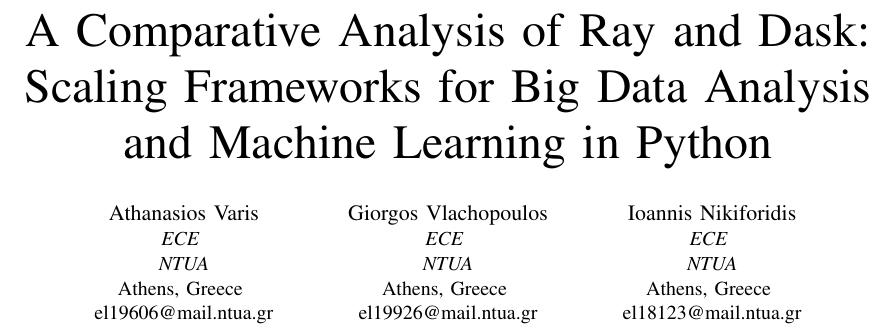
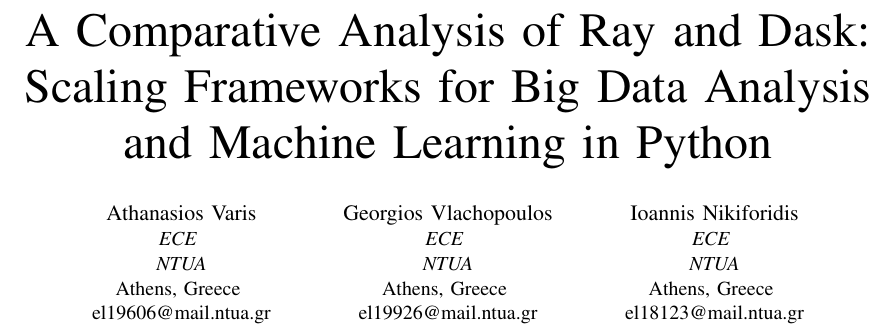
Before and after one commit to Athanasiosvaris/Information-Systems-Analysis-and-Design, a LaTeX paper (A Comparative Analysis of Ray and Dask_ Scaling Frameworks for Big Data Analysis and Machine Learning in Python.tex): part of page 1 of 9, cut so that both start at the same text. Compiled offline with pdfLaTeX.

Commit message:
Add files via upload

```diff
--- a/A Comparative Analysis of Ray and Dask_ Scaling Frameworks for Big Data Analysis and Machine Learning in Python.tex
+++ b/A Comparative Analysis of Ray and Dask_ Scaling Frameworks for Big Data Analysis and Machine Learning in Python.tex
@@ -47,7 +47,7 @@
 Athens, Greece \\
 el19606@mail.ntua.gr}
 \and
-\IEEEauthorblockN{Giorgos Vlachopoulos}
+\IEEEauthorblockN{Georgios Vlachopoulos}
 \IEEEauthorblockA{\textit{ECE} \\
 \textit{NTUA}\\
 Athens, Greece \\
```
